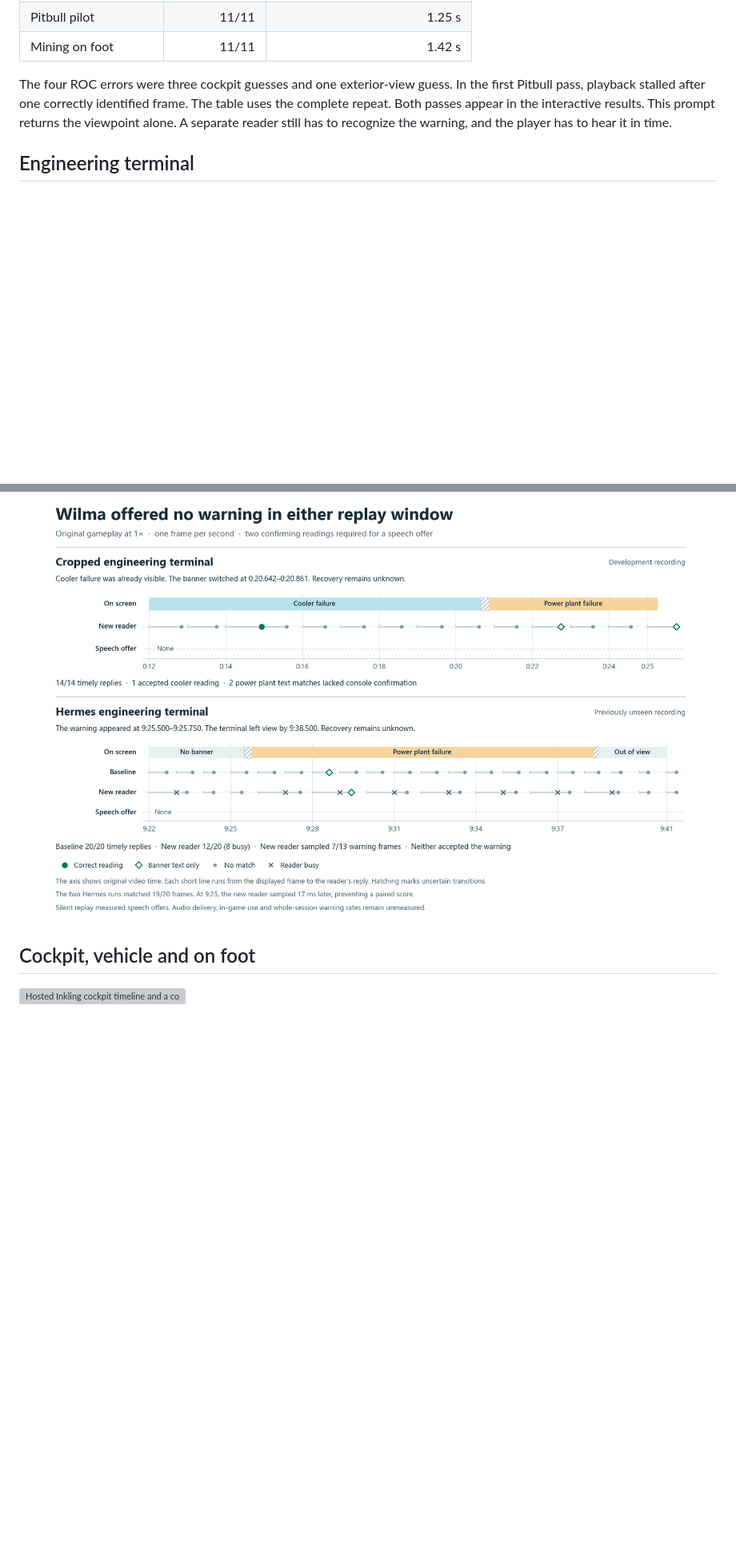
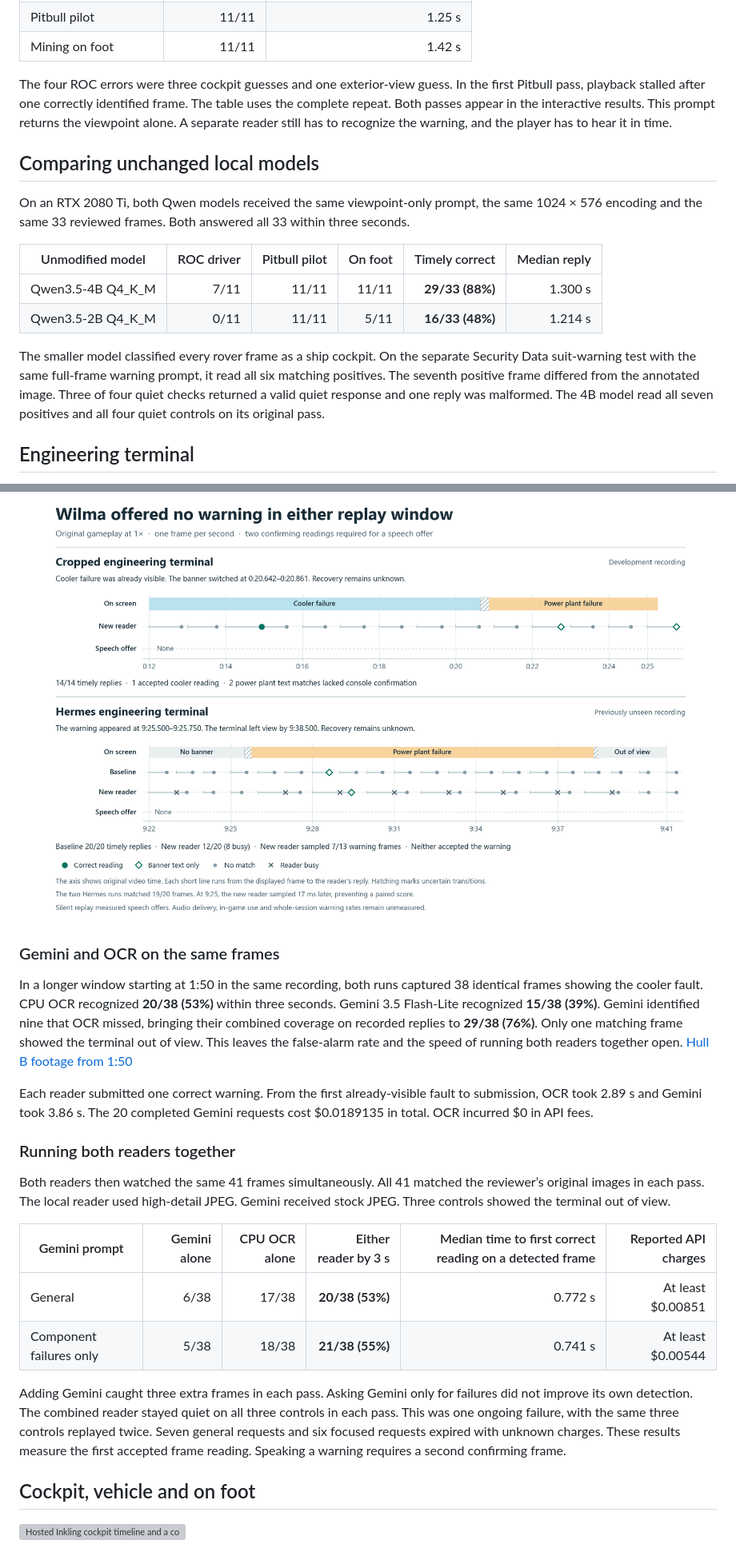
Before and after one commit to Fowlplaychiken/Wailing-Wilma, a Markdown page: docs/gameplay-tests.md, 2 parts joined by grey strips. Shown at 80% size. Drawn GitHub-style; blank space fills up the shorter version; grey boxes are pictures that could not be loaded.

```diff
--- a/docs/gameplay-tests.md
+++ b/docs/gameplay-tests.md
@@ -48,6 +52,17 @@ On exactly the same 33 development frames, local Qwen identified **29/33 viewpoi
 
 The four ROC errors were three cockpit guesses and one exterior-view guess. In the first Pitbull pass, playback stalled after one correctly identified frame. The table uses the complete repeat. Both passes appear in the interactive results. This prompt returns the viewpoint alone. A separate reader still has to recognize the warning, and the player has to hear it in time.
 
+## Comparing unchanged local models
+
+On an RTX 2080 Ti, both Qwen models received the same viewpoint-only prompt, the same 1024 × 576 encoding and the same 33 reviewed frames. Both answered all 33 within three seconds.
+
+| Unmodified model | ROC driver | Pitbull pilot | On foot | Timely correct | Median reply |
+| --- | ---: | ---: | ---: | ---: | ---: |
+| Qwen3.5-4B Q4_K_M | 7/11 | 11/11 | 11/11 | **29/33 (88%)** | 1.300 s |
+| Qwen3.5-2B Q4_K_M | 0/11 | 11/11 | 5/11 | **16/33 (48%)** | 1.214 s |
+
+The smaller model classified every rover frame as a ship cockpit. On the separate Security Data suit-warning test with the same full-frame warning prompt, it read all six matching positives. The seventh positive frame differed from the annotated image. Three of four quiet checks returned a valid quiet response and one reply was malformed. The 4B model read all seven positives and all four quiet controls on its original pass.
+
 ## Engineering terminal
 
 At 2:00 in the Hull B recording, a cooler failure was already visible. It remained visible at 28 scheduled checkpoints. A camera move hid the terminal at the last three. [Watch the source footage](https://www.youtube.com/watch?v=pOfxidINFvk&t=120s)
@@ -60,6 +75,23 @@ At 2:00 in the Hull B recording, a cooler failure was already visible. It remain
 The CPU reader submitted “Cooler failed” once. The fault was already on screen at the start. These figures measure detection of an ongoing fault with a silent speech adapter. They give neither time to first audible warning nor precision across ships. In a separate play of the same recording, hosted Gemini 3.5 Flash-Lite also submitted one correct cooler warning. Its 20 completions cost $0.0189 in total. On a fresh Hermes recording, both tested CPU reader configurations missed the power-plant failure.
 
 ![Engineering-terminal OCR results on the development recording and a different ship.](wilma-component-transfer.png)
+
+### Gemini and OCR on the same frames
+
+In a longer window starting at 1:50 in the same recording, both runs captured 38 identical frames showing the cooler fault. CPU OCR recognized **20/38 (53%)** within three seconds. Gemini 3.5 Flash-Lite recognized **15/38 (39%)**. Gemini identified nine that OCR missed, bringing their combined coverage on recorded replies to **29/38 (76%)**. Only one matching frame showed the terminal out of view. This leaves the false-alarm rate and the speed of running both readers together open. [Hull B footage from 1:50](https://www.youtube.com/watch?v=pOfxidINFvk&t=110s)
+
+Each reader submitted one correct warning. From the first already-visible fault to submission, OCR took 2.89 s and Gemini took 3.86 s. The 20 completed Gemini requests cost $0.0189135 in total. OCR incurred $0 in API fees.
+
+### Running both readers together
+
+Both readers then watched the same 41 frames simultaneously. All 41 matched the reviewer’s original images in each pass. The local reader used high-detail JPEG. Gemini received stock JPEG. Three controls showed the terminal out of view.
+
+| Gemini prompt | Gemini alone | CPU OCR alone | Either reader by 3 s | Median time to first correct reading on a detected frame | Reported API charges |
+| --- | ---: | ---: | ---: | ---: | ---: |
+| General | 6/38 | 17/38 | **20/38 (53%)** | 0.772 s | At least $0.00851 |
+| Component failures only | 5/38 | 18/38 | **21/38 (55%)** | 0.741 s | At least $0.00544 |
+
+Adding Gemini caught three extra frames in each pass. Asking Gemini only for failures did not improve its own detection. The combined reader stayed quiet on all three controls in each pass. This was one ongoing failure, with the same three controls replayed twice. Seven general requests and six focused requests expired with unknown charges. These results measure the first accepted frame reading. Speaking a warning requires a second confirming frame.
 
 ## Cockpit, vehicle and on foot
 
```
Also changed, not shown: other parts of docs/gameplay-tests.md (+5 -1 lines), README.md (+1 -1 lines), docs/warning-delivery.md (added, +23 -0 lines), docs/reader-overview.png, docs/warning-performance.png (added), 2 other files.
